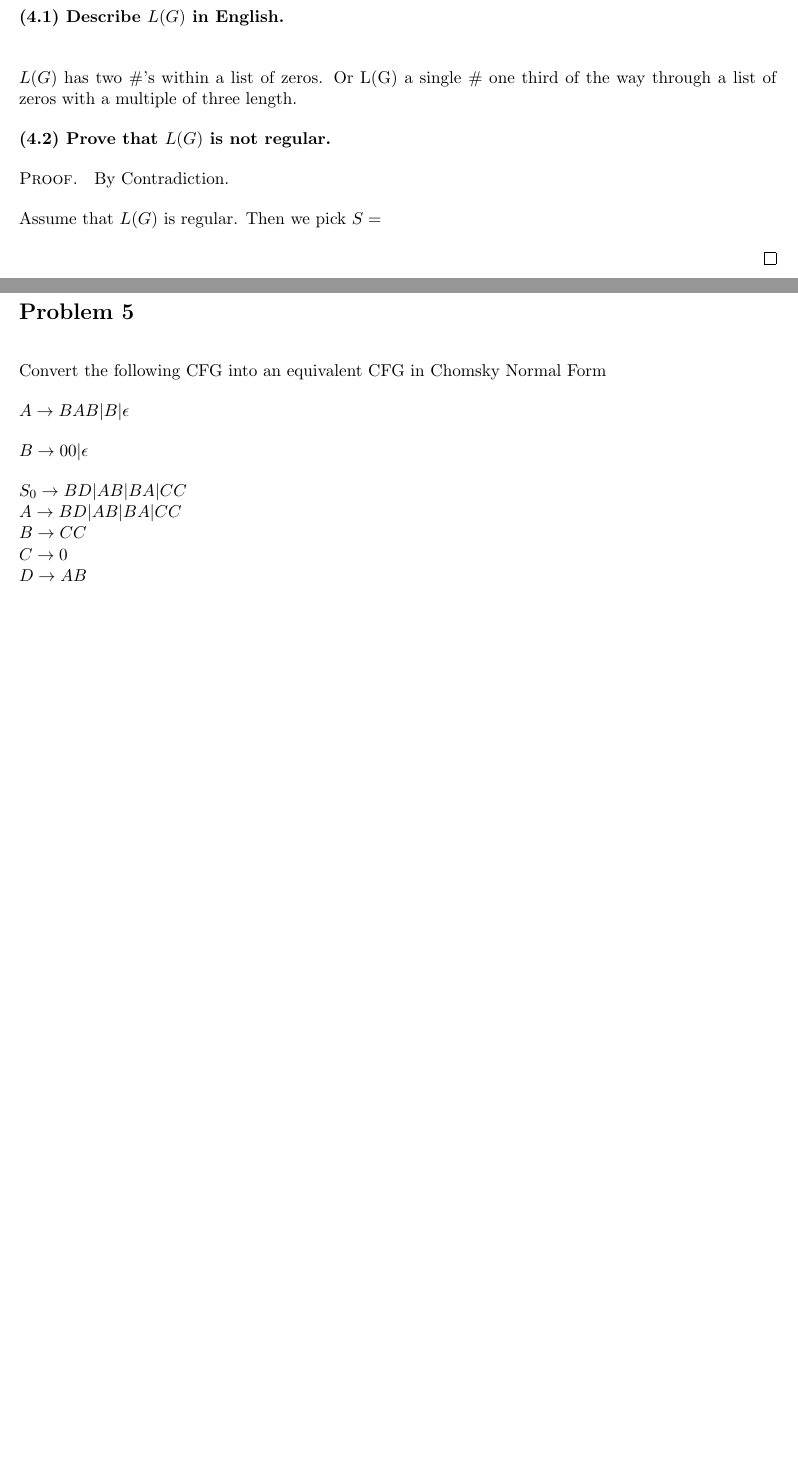
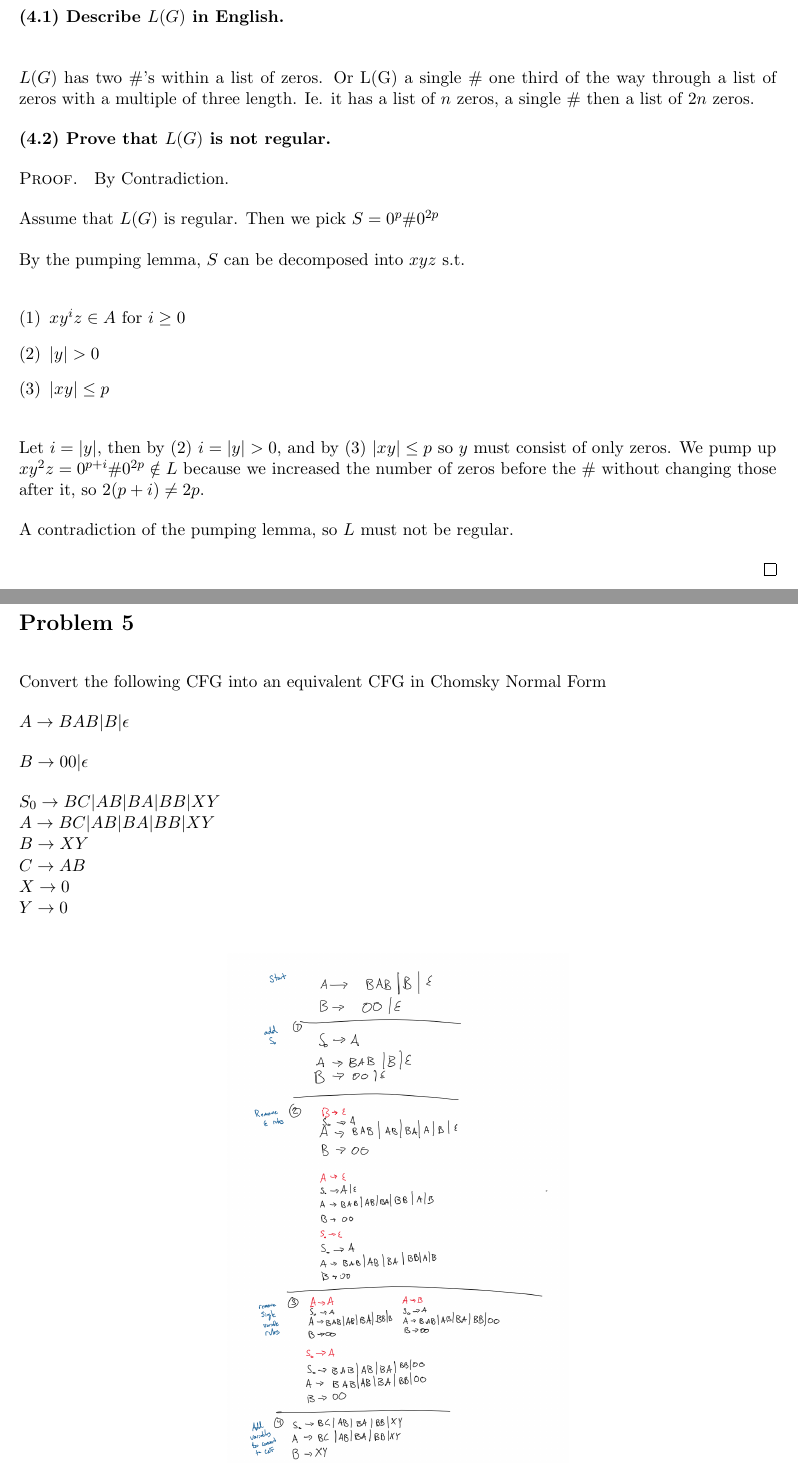
Before and after one commit to ElliottP-13/338-CS-Theory, a LaTeX problem sheet (HW3/HW-3.tex): two parts of pages 5 and 6 of 8, joined at a grey line, cut so that both start at the same text, the shorter picture padded with empty space. Compiled offline with pdfLaTeX.

Commit message:
Problem 4, fix Problem 5

```diff
--- a/HW3/HW-3.tex
+++ b/HW3/HW-3.tex
@@ -135,17 +135,28 @@ $U\rightarrow 0U00|\#$
 \textbf{(4.1) Describe $L(G)$ in English.}
 \newline
 
-$L(G)$ has two $\#$'s within a list of zeros. Or L(G) a single $\#$ one third of the way through a list of zeros with a multiple of three length.
+$L(G)$ has two $\#$'s within a list of zeros. Or L(G) a single $\#$ one third of the way through a list of zeros with a multiple of three length. Ie. it has a list of $n$ zeros, a single $\#$ then a list of $2n$ zeros.
 
 \noindent
 \textbf{(4.2) Prove that $L(G)$ is not regular.}
 
 \begin{proof} By Contradiction.
 
-Assume that $L(G)$ is regular. Then we pick $S= $
+Assume that $L(G)$ is regular. Then we pick $S= 0^p \# 0^{2p}$
+
+By the pumping lemma, $S$ can be decomposed into $xyz$ s.t.
+
+\begin{enumerate}[(1)]
+\item $xy^iz \in A$ for $i \geq 0$
+\item $|y| > 0$
+\item $|xy| \leq p$
+\end{enumerate}
+
+Let $i = |y|$, then by (2) $i = |y| > 0$, and by (3) $|xy| \leq p$ so $y$ must consist of only zeros. We pump up $xy^2z = 0^{p + i} \# 0^{2p} \notin L$ because we increased the number of zeros before the $\#$ without changing those after it, so $2(p+i) \neq 2p$.
+
+A contradiction of the pumping lemma, so $L$ must not be regular.
 
 \end{proof}
-
 
 \newpage
 \section*{Problem 5}
@@ -158,8 +169,9 @@ $A\rightarrow BAB|B|\epsilon$
 $B\rightarrow 00|\epsilon$
 
 
-$S_0 \rightarrow BD | AB | BA | CC$\\
-$A \rightarrow BD | AB | BA | CC$\\
-$B \rightarrow CC$\\
-$C \rightarrow 0$\\
-$D \rightarrow AB$
+$S_0 \rightarrow BC | AB | BA | BB | XY$\\
+$A \rightarrow BC | AB | BA | BB | XY$\\
+$B \rightarrow XY$\\
+$C \rightarrow AB$\\
+$X \rightarrow 0$\\
+$Y \rightarrow 0$\\
```
Also changed, not shown: HW3/HW-3.pdf, HW3/problem5.png (added), HW3/HW-3.tex (7 more changed lines).
